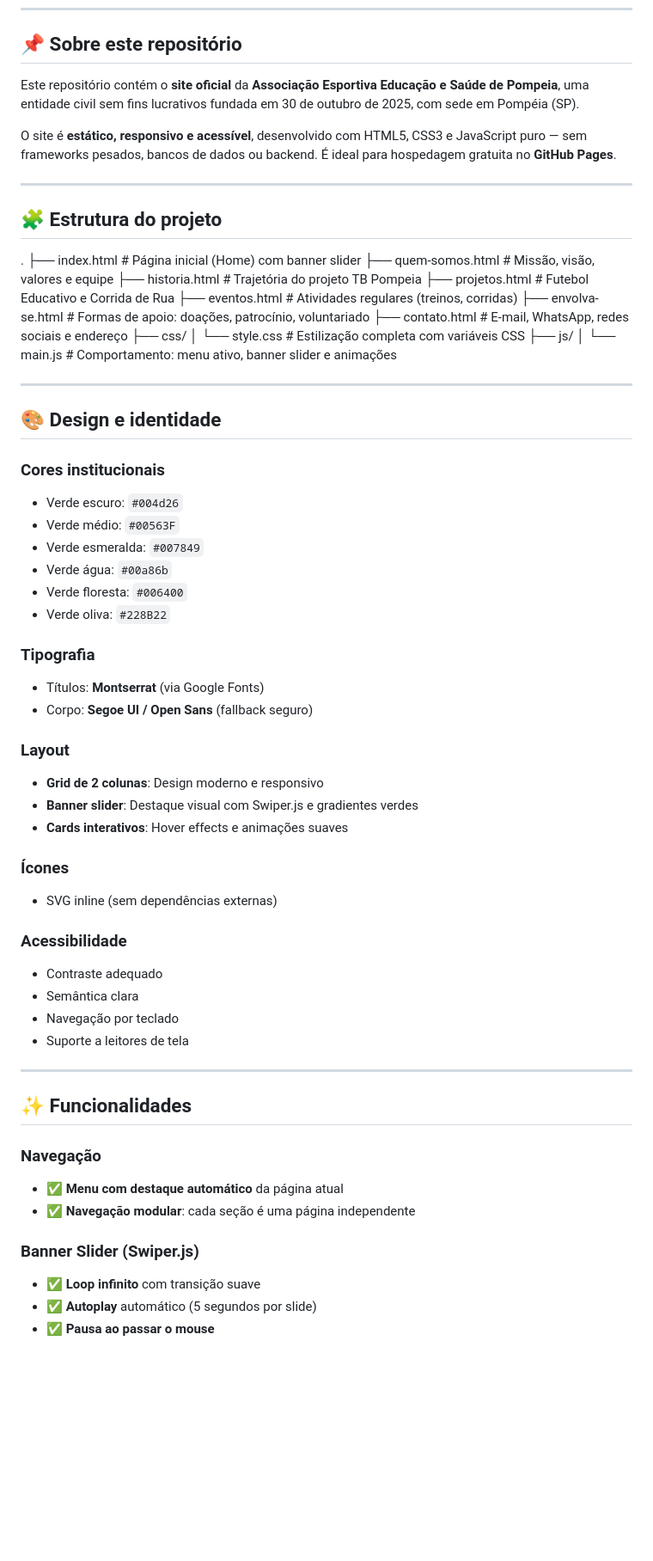
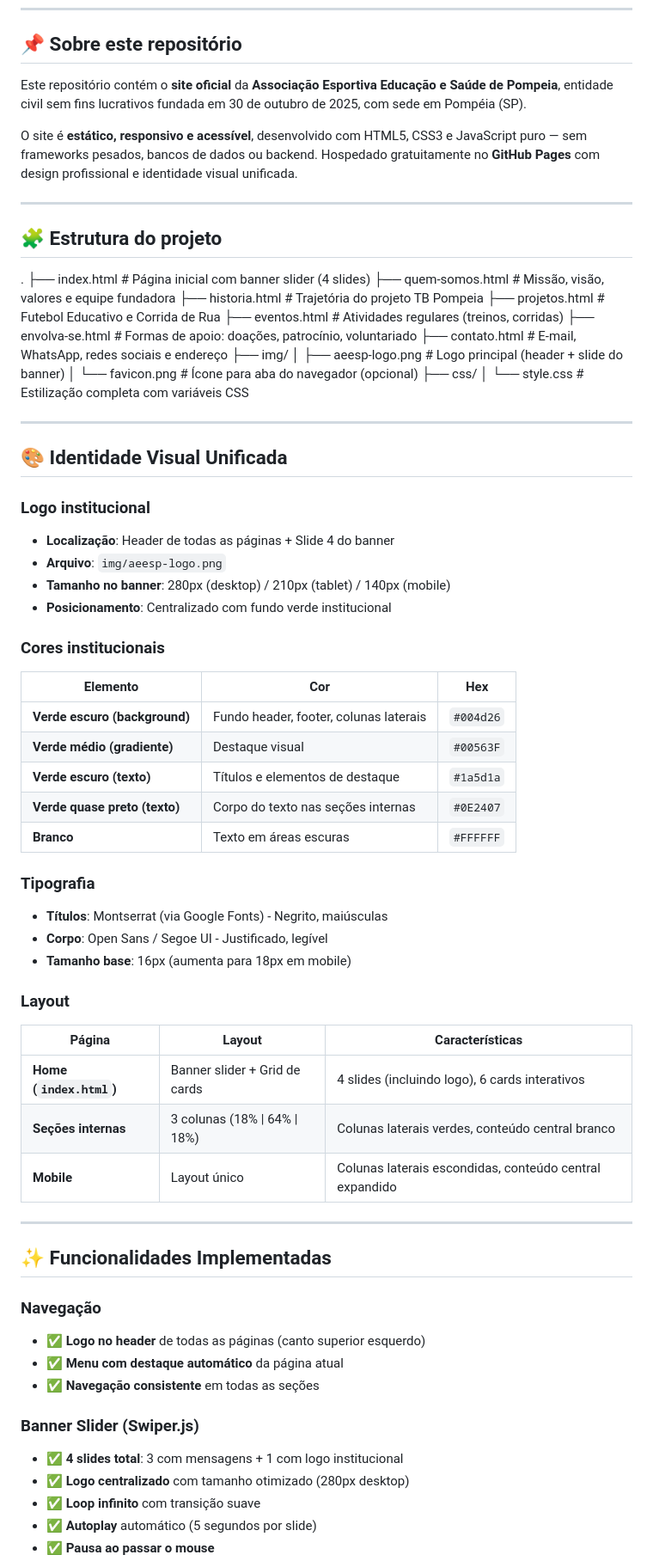
Before and after one commit to Palestrino1914/Associa-o, a Markdown page: README.md, the part around one of its changes. Shown at 86% size. Drawn GitHub-style; blank space fills up the shorter version.

```diff
--- a/README.md
+++ b/README.md
@@ -7,67 +7,72 @@
 
 ## 📌 Sobre este repositório
 
-Este repositório contém o **site oficial** da **Associação Esportiva Educação e Saúde de Pompeia**, uma entidade civil sem fins lucrativos fundada em 30 de outubro de 2025, com sede em Pompéia (SP).
+Este repositório contém o **site oficial** da **Associação Esportiva Educação e Saúde de Pompeia**, entidade civil sem fins lucrativos fundada em 30 de outubro de 2025, com sede em Pompéia (SP).
 
-O site é **estático, responsivo e acessível**, desenvolvido com HTML5, CSS3 e JavaScript puro — sem frameworks pesados, bancos de dados ou backend. É ideal para hospedagem gratuita no **GitHub Pages**.
+O site é **estático, responsivo e acessível**, desenvolvido com HTML5, CSS3 e JavaScript puro — sem frameworks pesados, bancos de dados ou backend. Hospedado gratuitamente no **GitHub Pages** com design profissional e identidade visual unificada.
 
 ---
 
 ## 🧩 Estrutura do projeto
 
 .
-├── index.html # Página inicial (Home) com banner slider
-├── quem-somos.html # Missão, visão, valores e equipe
+├── index.html # Página inicial com banner slider (4 slides)
+├── quem-somos.html # Missão, visão, valores e equipe fundadora
 ├── historia.html # Trajetória do projeto TB Pompeia
 ├── projetos.html # Futebol Educativo e Corrida de Rua
 ├── eventos.html # Atividades regulares (treinos, corridas)
 ├── envolva-se.html # Formas de apoio: doações, patrocínio, voluntariado
 ├── contato.html # E-mail, WhatsApp, redes sociais e endereço
+├── img/
+│ ├── aeesp-logo.png # Logo principal (header + slide do banner)
+│ └── favicon.png # Ícone para aba do navegador (opcional)
 ├── css/
 │ └── style.css # Estilização completa com variáveis CSS
-├── js/
-│ └── main.js # Comportamento: menu ativo, banner slider e animações
 
 
 ---
 
-## 🎨 Design e identidade
+## 🎨 Identidade Visual Unificada
+
+### **Logo institucional**
+- **Localização**: Header de todas as páginas + Slide 4 do banner
+- **Arquivo**: `img/aeesp-logo.png`
+- **Tamanho no banner**: 280px (desktop) / 210px (tablet) / 140px (mobile)
+- **Posicionamento**: Centralizado com fundo verde institucional
 
 ### **Cores institucionais**
-- Verde escuro: `#004d26`
-- Verde médio: `#00563F`
-- Verde esmeralda: `#007849`
-- Verde água: `#00a86b`
-- Verde floresta: `#006400`
-- Verde oliva: `#228B22`
+| Elemento | Cor | Hex |
+|----------|-----|-----|
+| **Verde escuro (background)** | Fundo header, footer, colunas laterais | `#004d26` |
+| **Verde médio (gradiente)** | Destaque visual | `#00563F` |
+| **Verde escuro (texto)** | Títulos e elementos de destaque | `#1a5d1a` |
+| **Verde quase preto (texto)** | Corpo do texto nas seções internas | `#0E2407` |
+| **Branco** | Texto em áreas escuras | `#FFFFFF` |
 
 ### **Tipografia**
-- Títulos: **Montserrat** (via Google Fonts)
-- Corpo: **Segoe UI / Open Sans** (fallback seguro)
+- **Títulos**: Montserrat (via Google Fonts) - Negrito, maiúsculas
+- **Corpo**: Open Sans / Segoe UI - Justificado, legível
+- **Tamanho base**: 16px (aumenta para 18px em mobile)
 
 ### **Layout**
-- **Grid de 2 colunas**: Design moderno e responsivo
-- **Banner slider**: Destaque visual com Swiper.js e gradientes verdes
-- **Cards interativos**: Hover effects e animações suaves
-
-### **Ícones**
-- SVG inline (sem dependências externas)
-
-### **Acessibilidade**
-- Contraste adequado
-- Semântica clara
-- Navegação por teclado
-- Suporte a leitores de tela
+| Página | Layout | Características |
+|--------|--------|-----------------|
+| **Home (`index.html`)** | Banner slider + Grid de cards | 4 slides (incluindo logo), 6 cards interativos |
+| **Seções internas** | 3 colunas (18% \| 64% \| 18%) | Colunas laterais verdes, conteúdo central branco |
+| **Mobile** | Layout único | Colunas laterais escondidas, conteúdo central expandido |
 
 ---
 
-## ✨ Funcionalidades
+## ✨ Funcionalidades Implementadas
 
 ### **Navegação**
+- ✅ **Logo no header** de todas as páginas (canto superior esquerdo)
 - ✅ **Menu com destaque automático** da página atual
-- ✅ **Navegação modular**: cada seção é uma página independente
+- ✅ **Navegação consistente** em todas as seções
 
 ### **Banner Slider (Swiper.js)**
+- ✅ **4 slides total**: 3 com mensagens + 1 com logo institucional
+- ✅ **Logo centralizado** com tamanho otimizado (280px desktop)
 - ✅ **Loop infinito** com transição suave
 - ✅ **Autoplay** automático (5 segundos por slide)
 - ✅ **Pausa ao passar o mouse**
```
Also changed, not shown: other parts of README.md (+32 -45 lines).
